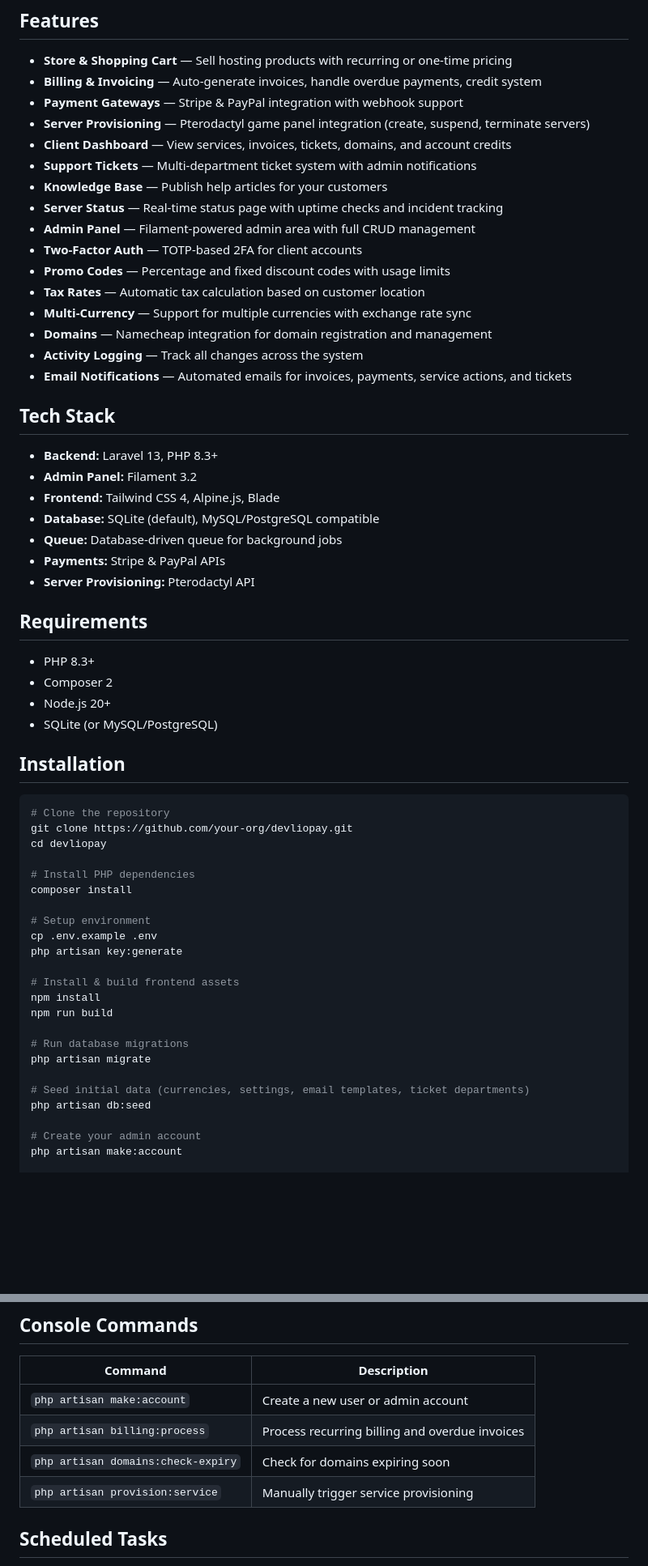
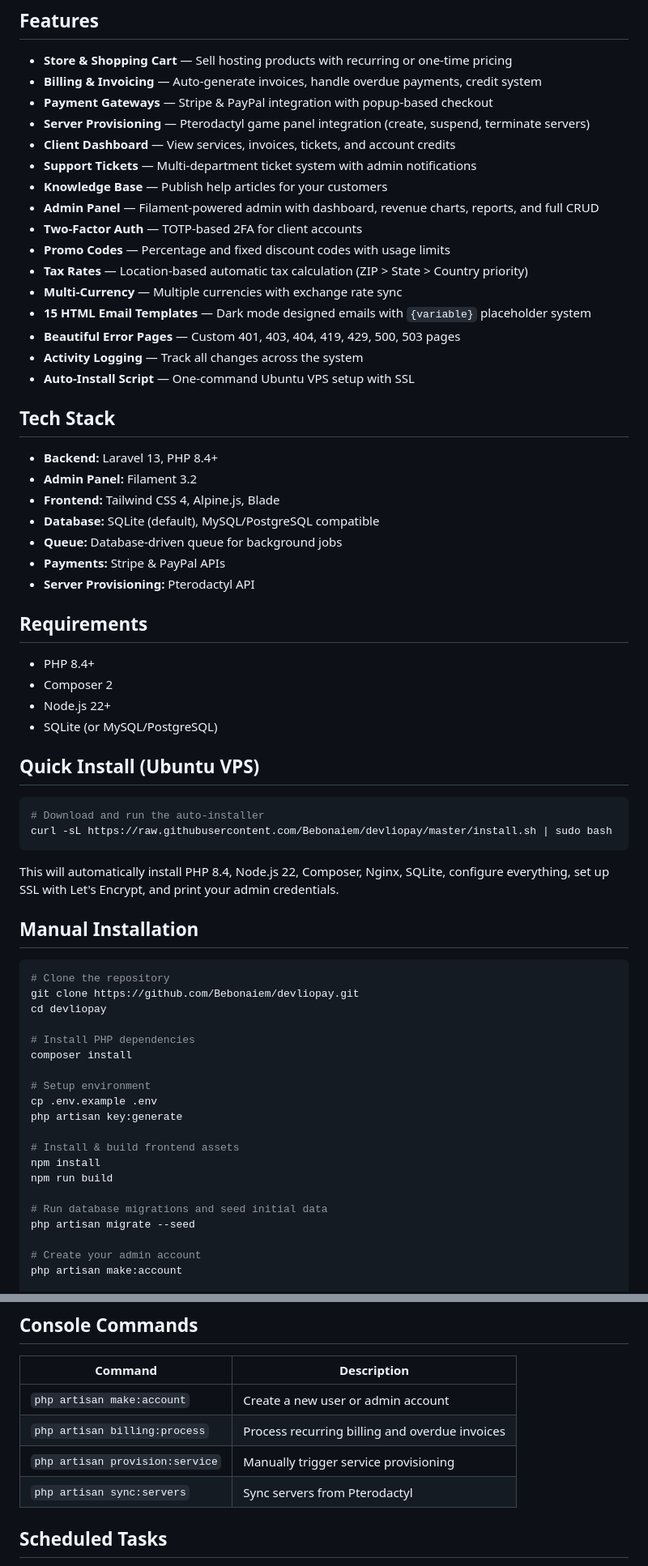
Before and after one commit to Bebonaiem/devliopay, a Markdown page: README.md, 2 parts joined by grey strips. Shown at 81% size. Rendered like a GitHub page; blank space fills up the shorter version.

Commit message:
Fix README with accurate info, install script link, and badges

````diff
--- a/README.md
+++ b/README.md
@@ -10,24 +15,24 @@
 
 - **Store & Shopping Cart** — Sell hosting products with recurring or one-time pricing
 - **Billing & Invoicing** — Auto-generate invoices, handle overdue payments, credit system
-- **Payment Gateways** — Stripe & PayPal integration with webhook support
+- **Payment Gateways** — Stripe & PayPal integration with popup-based checkout
 - **Server Provisioning** — Pterodactyl game panel integration (create, suspend, terminate servers)
-- **Client Dashboard** — View services, invoices, tickets, domains, and account credits
+- **Client Dashboard** — View services, invoices, tickets, and account credits
 - **Support Tickets** — Multi-department ticket system with admin notifications
 - **Knowledge Base** — Publish help articles for your customers
-- **Server Status** — Real-time status page with uptime checks and incident tracking
-- **Admin Panel** — Filament-powered admin area with full CRUD management
+- **Admin Panel** — Filament-powered admin with dashboard, revenue charts, reports, and full CRUD
 - **Two-Factor Auth** — TOTP-based 2FA for client accounts
 - **Promo Codes** — Percentage and fixed discount codes with usage limits
-- **Tax Rates** — Automatic tax calculation based on customer location
-- **Multi-Currency** — Support for multiple currencies with exchange rate sync
-- **Domains** — Namecheap integration for domain registration and management
+- **Tax Rates** — Location-based automatic tax calculation (ZIP > State > Country priority)
+- **Multi-Currency** — Multiple currencies with exchange rate sync
+- **15 HTML Email Templates** — Dark mode designed emails with `{variable}` placeholder system
+- **Beautiful Error Pages** — Custom 401, 403, 404, 419, 429, 500, 503 pages
 - **Activity Logging** — Track all changes across the system
-- **Email Notifications** — Automated emails for invoices, payments, service actions, and tickets
+- **Auto-Install Script** — One-command Ubuntu VPS setup with SSL
 
 ## Tech Stack
 
-- **Backend:** Laravel 13, PHP 8.3+
+- **Backend:** Laravel 13, PHP 8.4+
 - **Admin Panel:** Filament 3.2
 - **Frontend:** Tailwind CSS 4, Alpine.js, Blade
 - **Database:** SQLite (default), MySQL/PostgreSQL compatible
@@ -37,16 +42,25 @@
 
 ## Requirements
 
-- PHP 8.3+
+- PHP 8.4+
 - Composer 2
-- Node.js 20+
+- Node.js 22+
 - SQLite (or MySQL/PostgreSQL)
 
-## Installation
+## Quick Install (Ubuntu VPS)
+
+```bash
+# Download and run the auto-installer
+curl -sL https://raw.githubusercontent.com/Bebonaiem/devliopay/master/install.sh | sudo bash
+```
+
+This will automatically install PHP 8.4, Node.js 22, Composer, Nginx, SQLite, configure everything, set up SSL with Let's Encrypt, and print your admin credentials.
+
+## Manual Installation
 
 ```bash
 # Clone the repository
-git clone https://github.com/your-org/devliopay.git
+git clone https://github.com/Bebonaiem/devliopay.git
 cd devliopay
 
 # Install PHP dependencies
@@ -60,11 +74,8 @@ php artisan key:generate
 npm install
 npm run build
 
-# Run database migrations
-php artisan migrate
-
-# Seed initial data (currencies, settings, email templates, ticket departments)
-php artisan db:seed
+# Run database migrations and seed initial data
+php artisan migrate --seed
 
 # Create your admin account
 php artisan make:account
@@ -99,8 +110,8 @@ composer dev
 |---------|-------------|
 | `php artisan make:account` | Create a new user or admin account |
 | `php artisan billing:process` | Process recurring billing and overdue invoices |
-| `php artisan domains:check-expiry` | Check for domains expiring soon |
 | `php artisan provision:service` | Manually trigger service provisioning |
+| `php artisan sync:servers` | Sync servers from Pterodactyl |
 
 ## Scheduled Tasks
 
````
Also changed, not shown: other parts of README.md (+7 -2 lines).
